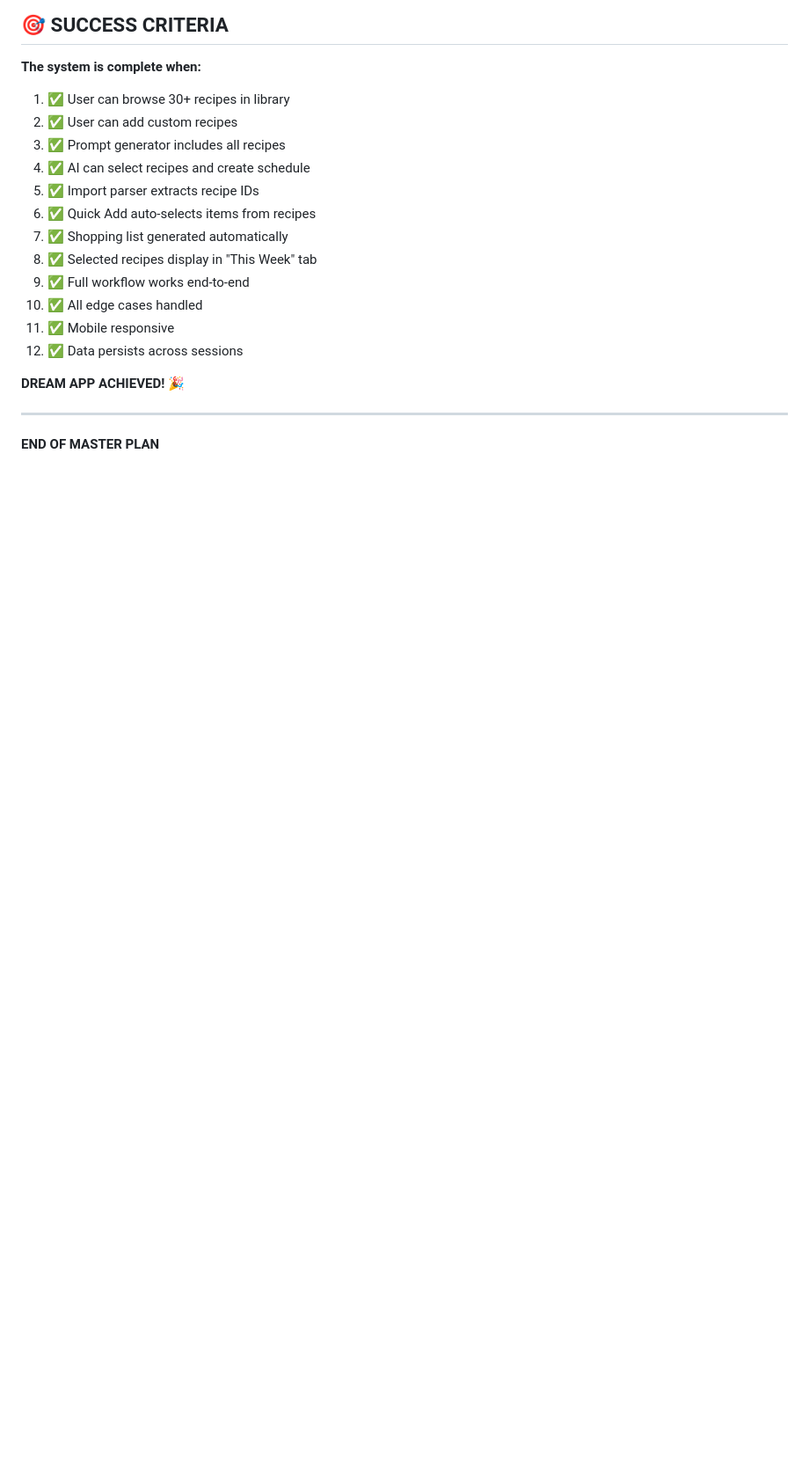
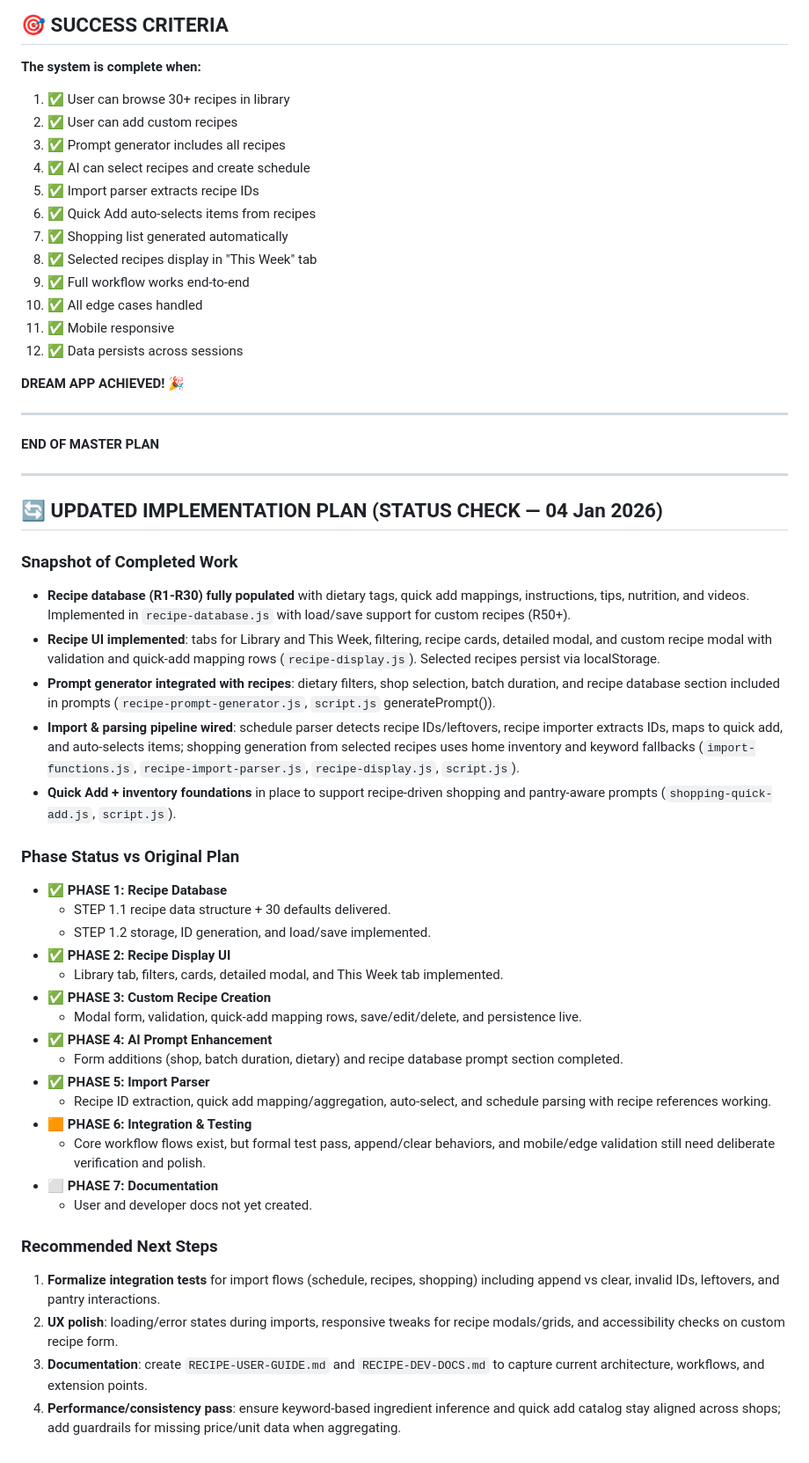
Before and after one commit to ivanvytivskyi/My-Schedule, a Markdown page: RECIPE-AUTOMATION-MASTER-PLAN.md, the part around the change. Shown: that part at 88% size. Drawn GitHub-style; blank space fills up the shorter version.

Commit message:
Update recipe automation plan with current status

```diff
--- a/RECIPE-AUTOMATION-MASTER-PLAN.md
+++ b/RECIPE-AUTOMATION-MASTER-PLAN.md
@@ -1331,3 +1331,37 @@ thisWeeksRecipes: JSON.stringify(["R1", "R11", "R15"])
 ---
 
 **END OF MASTER PLAN**
+
+---
+
+## 🔄 UPDATED IMPLEMENTATION PLAN (STATUS CHECK — 04 Jan 2026)
+
+### Snapshot of Completed Work
+- **Recipe database (R1-R30) fully populated** with dietary tags, quick add mappings, instructions, tips, nutrition, and videos. Implemented in `recipe-database.js` with load/save support for custom recipes (R50+).
+- **Recipe UI implemented**: tabs for Library and This Week, filtering, recipe cards, detailed modal, and custom recipe modal with validation and quick-add mapping rows (`recipe-display.js`). Selected recipes persist via localStorage.
+- **Prompt generator integrated with recipes**: dietary filters, shop selection, batch duration, and recipe database section included in prompts (`recipe-prompt-generator.js`, `script.js` generatePrompt()).
+- **Import & parsing pipeline wired**: schedule parser detects recipe IDs/leftovers, recipe importer extracts IDs, maps to quick add, and auto-selects items; shopping generation from selected recipes uses home inventory and keyword fallbacks (`import-functions.js`, `recipe-import-parser.js`, `recipe-display.js`, `script.js`).
+- **Quick Add + inventory foundations** in place to support recipe-driven shopping and pantry-aware prompts (`shopping-quick-add.js`, `script.js`).
+
+### Phase Status vs Original Plan
+- ✅ **PHASE 1: Recipe Database**
+  - STEP 1.1 recipe data structure + 30 defaults delivered.
+  - STEP 1.2 storage, ID generation, and load/save implemented.
+- ✅ **PHASE 2: Recipe Display UI**
+  - Library tab, filters, cards, detailed modal, and This Week tab implemented.
+- ✅ **PHASE 3: Custom Recipe Creation**
+  - Modal form, validation, quick-add mapping rows, save/edit/delete, and persistence live.
+- ✅ **PHASE 4: AI Prompt Enhancement**
+  - Form additions (shop, batch duration, dietary) and recipe database prompt section completed.
+- ✅ **PHASE 5: Import Parser**
+  - Recipe ID extraction, quick add mapping/aggregation, auto-select, and schedule parsing with recipe references working.
+- 🟧 **PHASE 6: Integration & Testing**
+  - Core workflow flows exist, but formal test pass, append/clear behaviors, and mobile/edge validation still need deliberate verification and polish.
+- ⬜ **PHASE 7: Documentation**
+  - User and developer docs not yet created.
+
+### Recommended Next Steps
+1. **Formalize integration tests** for import flows (schedule, recipes, shopping) including append vs clear, invalid IDs, leftovers, and pantry interactions.
+2. **UX polish**: loading/error states during imports, responsive tweaks for recipe modals/grids, and accessibility checks on custom recipe form.
+3. **Documentation**: create `RECIPE-USER-GUIDE.md` and `RECIPE-DEV-DOCS.md` to capture current architecture, workflows, and extension points.
+4. **Performance/consistency pass**: ensure keyword-based ingredient inference and quick add catalog stay aligned across shops; add guardrails for missing price/unit data when aggregating.
```
